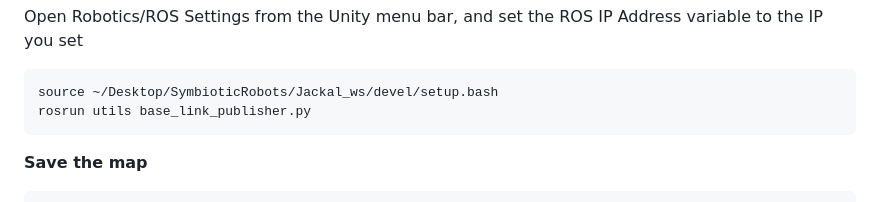
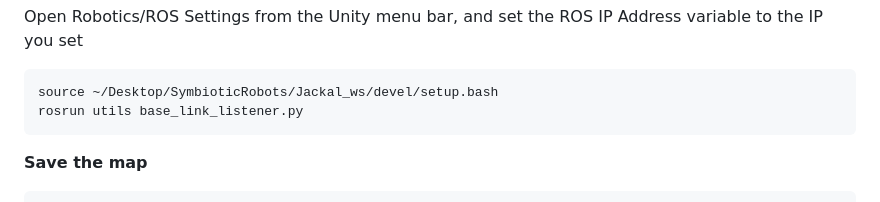
Before and after one commit to oscell/SymbioticRobots, a Markdown page: README.md, the part around the change. Rendered like a GitHub page.

````diff
--- a/README.md
+++ b/README.md
@@ -62,7 +62,7 @@ Open Robotics/ROS Settings from the Unity menu bar, and set the ROS IP Address v
 
 ```bash
 source ~/Desktop/SymbioticRobots/Jackal_ws/devel/setup.bash
-rosrun utils base_link_publisher.py
+rosrun utils base_link_listener.py
 ```
 
 
````
